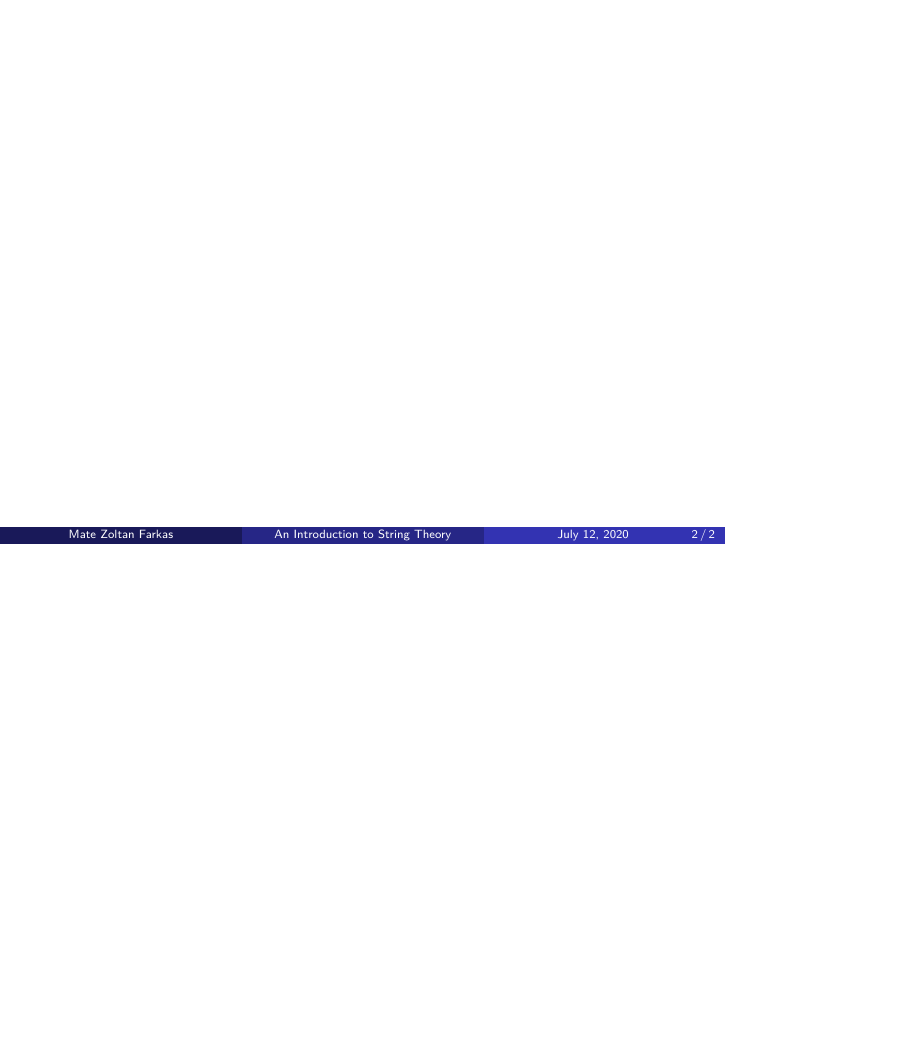
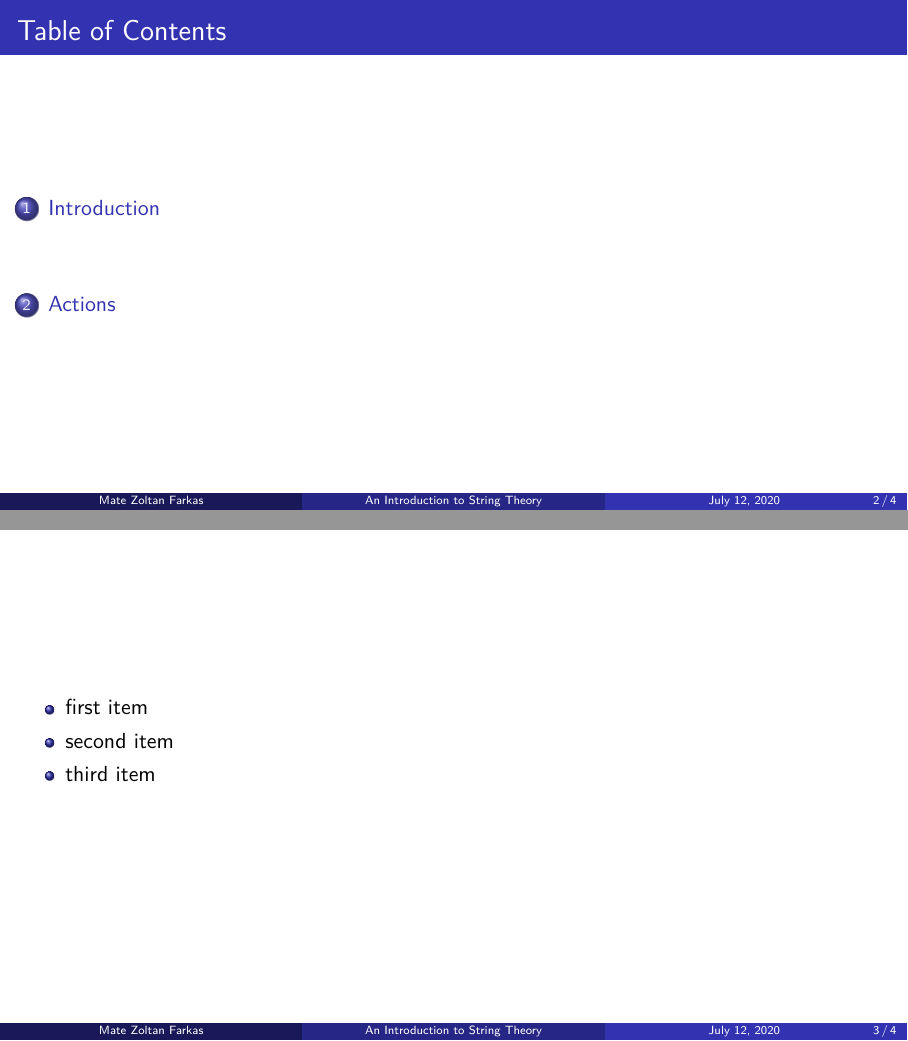
Before and after one commit to friciwolf/SS20_StringTheory, LaTeX slides (String_Theory.tex): page 2 of 2 before the commit and pages 2 and 5 of 6 after it, the two joined at a grey line, the shorter picture padded with empty space. Compiled offline with pdfLaTeX.

Commit message:
First changes, experiments

```diff
--- a/String_Theory.tex
+++ b/String_Theory.tex
@@ -1,4 +1,5 @@
-\documentclass[11pt]{beamer}
+\documentclass[11pt,aspectratio=169]{beamer}
+
 \usepackage[utf8]{inputenc}
 \usepackage[T1]{fontenc}
 \usepackage{lmodern}
@@ -15,13 +18,33 @@
 	%\institute{}
 	%\date{}
 	%\subject{}
-	%\setbeamercovered{transparent}
+	\setbeamercovered{transparent}
 	\setbeamertemplate{navigation symbols}{}
+
 	\begin{frame}[plain]
 		\maketitle
 	\end{frame}
 
 	\begin{frame}
-		\frametitle{}
+		\frametitle{Table of Contents}
+		\tableofcontents
 	\end{frame}
+
+	\section{Introduction}
+
+	\begin{frame}
+		\begin{itemize}
+			%\centering
+			\item<1,2,3>first item
+			\item<2,3>second item
+			\item<3>third item
+		\end{itemize}
+	\end{frame}
+
+	\section{Actions}
+
+	\begin{frame}
+		\frametitle{The Actions}
+	\end{frame}
+
 \end{document}
```
Also changed, not shown: String_Theory.pdf, String_Theory.tex (2 more changed lines).
